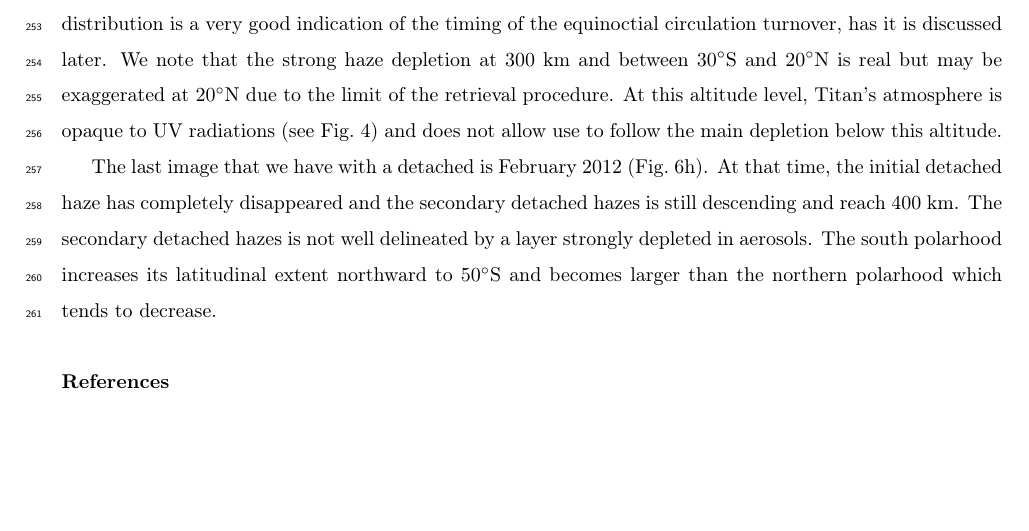
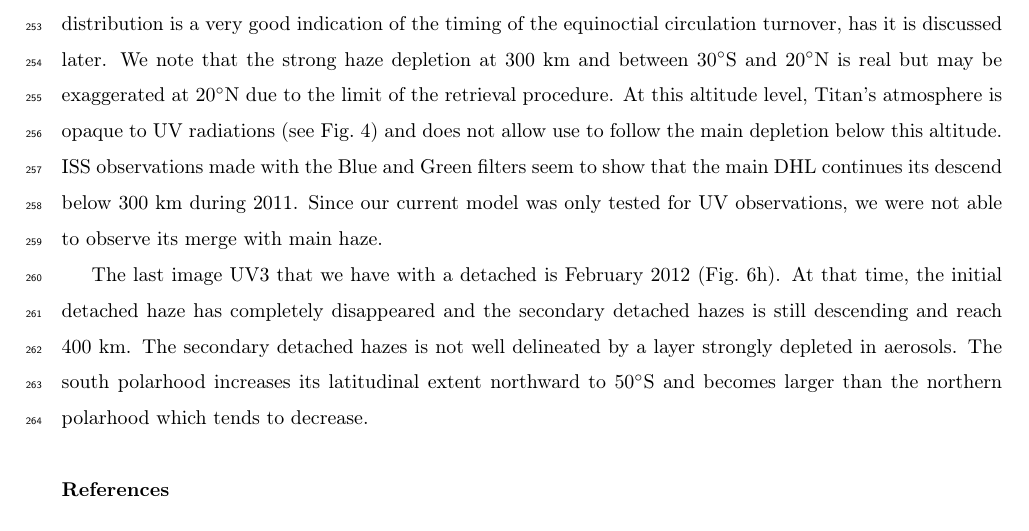
Before and after one commit to seignovert/arxiv-2102.05384, a LaTeX paper (article.tex, which reads 3.2-2008_2012.tex): part of page 12 of 16, cut so that both start at the same text, the shorter picture padded with empty space. Compiled offline with pdfLaTeX.

Commit message:
Fix ref in period 2 caption and add new filters comment

```diff
--- a/3.2-2008_2012.tex
+++ b/3.2-2008_2012.tex
@@ -55,8 +55,11 @@ is a very good indication of the timing of the equinoctial circulation turnover,
 that the strong haze depletion at 300 km and between \ang{30}S and \ang{20}N is real but may be exaggerated at \ang{20}N
 due to the limit of the retrieval procedure. At this altitude level, Titan's atmosphere is opaque to UV radiations
 (see Fig.~\ref{fig:model_uncertainties}) and does not allow use to follow the main depletion below this altitude.
+ISS observations made with the Blue and Green filters seem to show that the main DHL continues
+its descend below 300 km during 2011. Since our current model was only tested for UV observations, we were not able
+to observe its merge with main haze.
 
-The last image that we have with a detached is February 2012 (Fig.~\ref{fig:dhl_2008_2012}h). At that
+The last image UV3 that we have with a detached is February 2012 (Fig.~\ref{fig:dhl_2008_2012}h). At that
 time, the initial detached haze has completely disappeared and the secondary detached hazes is still descending
 and reach 400 km. The secondary detached hazes is not well delineated by a layer strongly depleted in aerosols.
 The south polarhood increases its latitudinal extent northward to \ang{50}S and becomes larger than the northern
```
Also changed, not shown: 3.2-2008_2012.tex (6 more changed lines).
